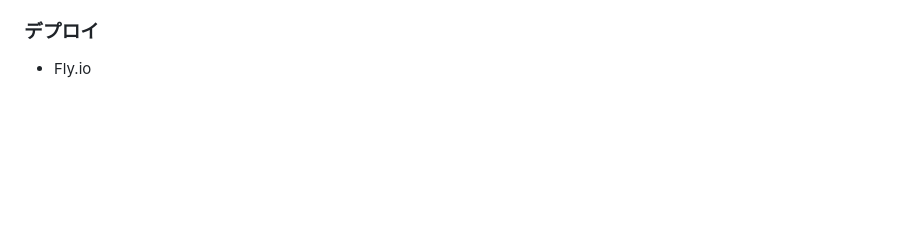
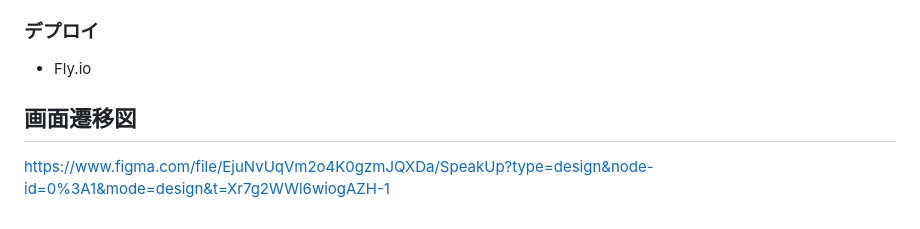
Before and after one commit to erika328/SpeakUp, a Markdown page: README.md, the part around the change. GitHub-like rendering; blank space fills up the shorter version.

```diff
--- a/README.md
+++ b/README.md
@@ -65,3 +65,6 @@
 - HotWire
 ### デプロイ
 - Fly.io
+
+## 画面遷移図
+https://www.figma.com/file/EjuNvUqVm2o4K0gzmJQXDa/SpeakUp?type=design&node-id=0%3A1&mode=design&t=Xr7g2WWl6wiogAZH-1
```
